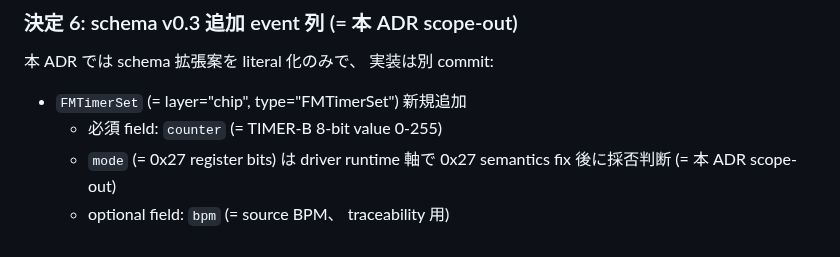
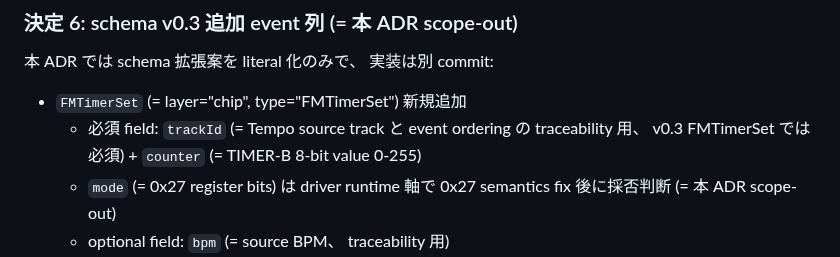
Before and after one commit to koshikawa-masato/pmdneo, a Markdown page: docs/adr/0037-pmdneo-ir-fmtimerset-tempo-lowering.md, the part around the change. GitHub-like rendering.

Commit message:
docs(adr): ADR-0037 §決定 6 trackId 必須化反映 (= 446ab7f schema v0.3 FMTimerSet required ["trackId","counter"] と整合化、 v0.3 FMTimerSet 固有規律 = Tempo source track と event ordering の traceability 必須化 + EventCommon (= properties に trackId 存在するが required ではない) との差分明示、 schema description L561 付近にも同等明記済 (= 446ab7f 内)、 27 β 中 user 意図的 schema 修正と ADR 文書整合化、 v0.2 既存 event 群 (= trackId optional) は touch せず v0.3 FMTimerSet のみの規律、 Codex review 経由整合 (= user 意図優先 + ADR 整合 + v0.2 backward-compat の 3 軸 trilemma を A 案 = user 意図尊重 + ADR 修正で解消)、 driver/runtime/v0.1/v0.2 fixture/spike/PR #3/#4/#5 merged chain 完全不変
Co-Authored-By: Claude Opus 4.7 (1M context) <noreply@anthropic.com>

```diff
--- a/docs/adr/0037-pmdneo-ir-fmtimerset-tempo-lowering.md
+++ b/docs/adr/0037-pmdneo-ir-fmtimerset-tempo-lowering.md
@@ -96,7 +96,7 @@ FMTimerSet ChipEvent は 0x26 (= TIMER-B counter) への write を中心とし
 本 ADR では schema 拡張案を literal 化のみで、 実装は別 commit:
 
 - `FMTimerSet` (= layer="chip", type="FMTimerSet") 新規追加
-  - 必須 field: `counter` (= TIMER-B 8-bit value 0-255)
+  - 必須 field: `trackId` (= Tempo source track と event ordering の traceability 用、 v0.3 FMTimerSet では必須) + `counter` (= TIMER-B 8-bit value 0-255)
   - `mode` (= 0x27 register bits) は driver runtime 軸で 0x27 semantics fix 後に採否判断 (= 本 ADR scope-out)
   - optional field: `bpm` (= source BPM、 traceability 用)
   - source `Tempo` event との 1 対 1 対応
```
